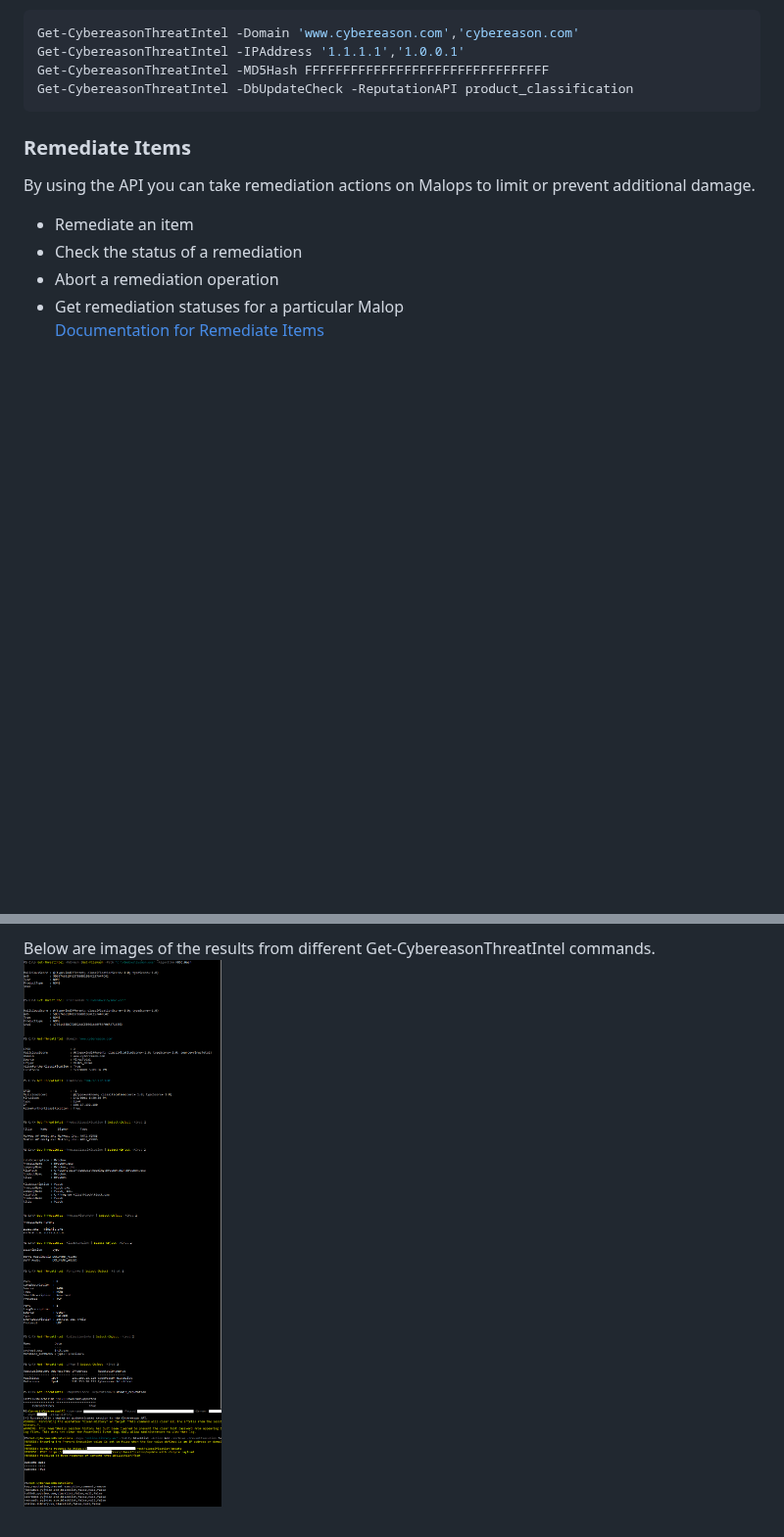
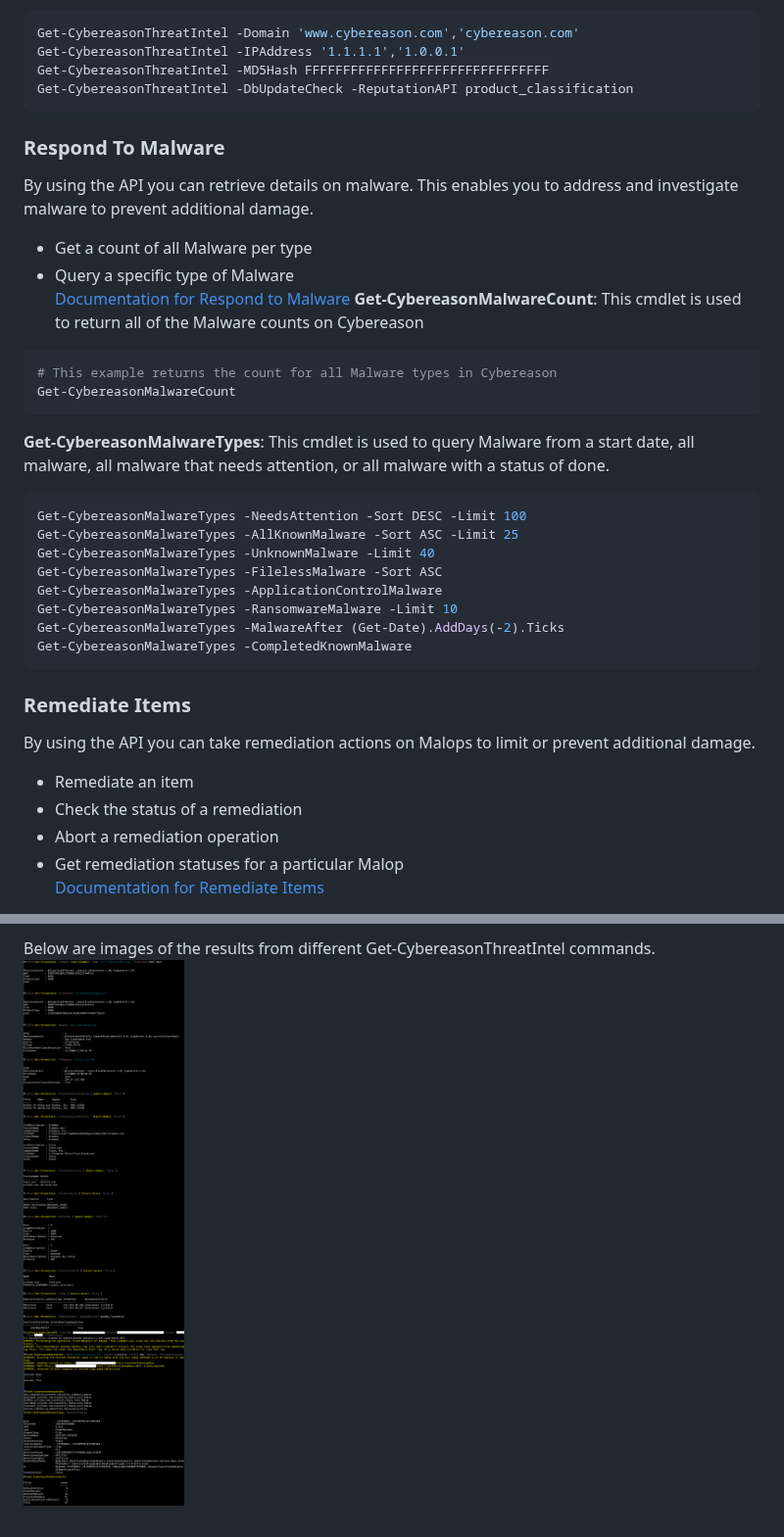
Before and after one commit to tobor88/CybereasonAPI, a Markdown page: README.md, 2 parts joined by grey strips. Shown at 98% size. GitHub-like rendering; pictures changed too: images/GetThreatInfoImage.png; blank space fills up the shorter version.

Commit message:
Malware cmdlets added
Added 2 more cmdlets that get information on malware in an environment

````diff
--- a/README.md
+++ b/README.md
@@ -52,6 +52,28 @@ Get-CybereasonThreatIntel -Domain 'www.cybereason.com','cybereason.com'
 Get-CybereasonThreatIntel -IPAddress '1.1.1.1','1.0.0.1'
 Get-CybereasonThreatIntel -MD5Hash FFFFFFFFFFFFFFFFFFFFFFFFFFFFFFFF
 Get-CybereasonThreatIntel -DbUpdateCheck -ReputationAPI product_classification
+```
+
+### Respond To Malware
+By using the API you can retrieve details on malware. This enables you to address and investigate malware to prevent additional damage.
+- Get a count of all Malware per type
+- Query a specific type of Malware <br>
+[Documentation for Respond to Malware](https://nest.cybereason.com/documentation/api-documentation/all-versions/respond-malware)
+__Get-CybereasonMalwareCount__: This cmdlet is used to return all of the Malware counts on Cybereason
+```powershell
+# This example returns the count for all Malware types in Cybereason
+Get-CybereasonMalwareCount
+```
+__Get-CybereasonMalwareTypes__: This cmdlet is used to query Malware from a start date, all malware, all malware that needs attention, or all malware with a status of done.
+```powershell
+Get-CybereasonMalwareTypes -NeedsAttention -Sort DESC -Limit 100
+Get-CybereasonMalwareTypes -AllKnownMalware -Sort ASC -Limit 25
+Get-CybereasonMalwareTypes -UnknownMalware -Limit 40
+Get-CybereasonMalwareTypes -FilelessMalware -Sort ASC
+Get-CybereasonMalwareTypes -ApplicationControlMalware
+Get-CybereasonMalwareTypes -RansomwareMalware -Limit 10
+Get-CybereasonMalwareTypes -MalwareAfter (Get-Date).AddDays(-2).Ticks
+Get-CybereasonMalwareTypes -CompletedKnownMalware
 ```
 
 ### Remediate Items
````
Also changed, not shown: other parts of README.md (+0 -6 lines), 3 other files.
